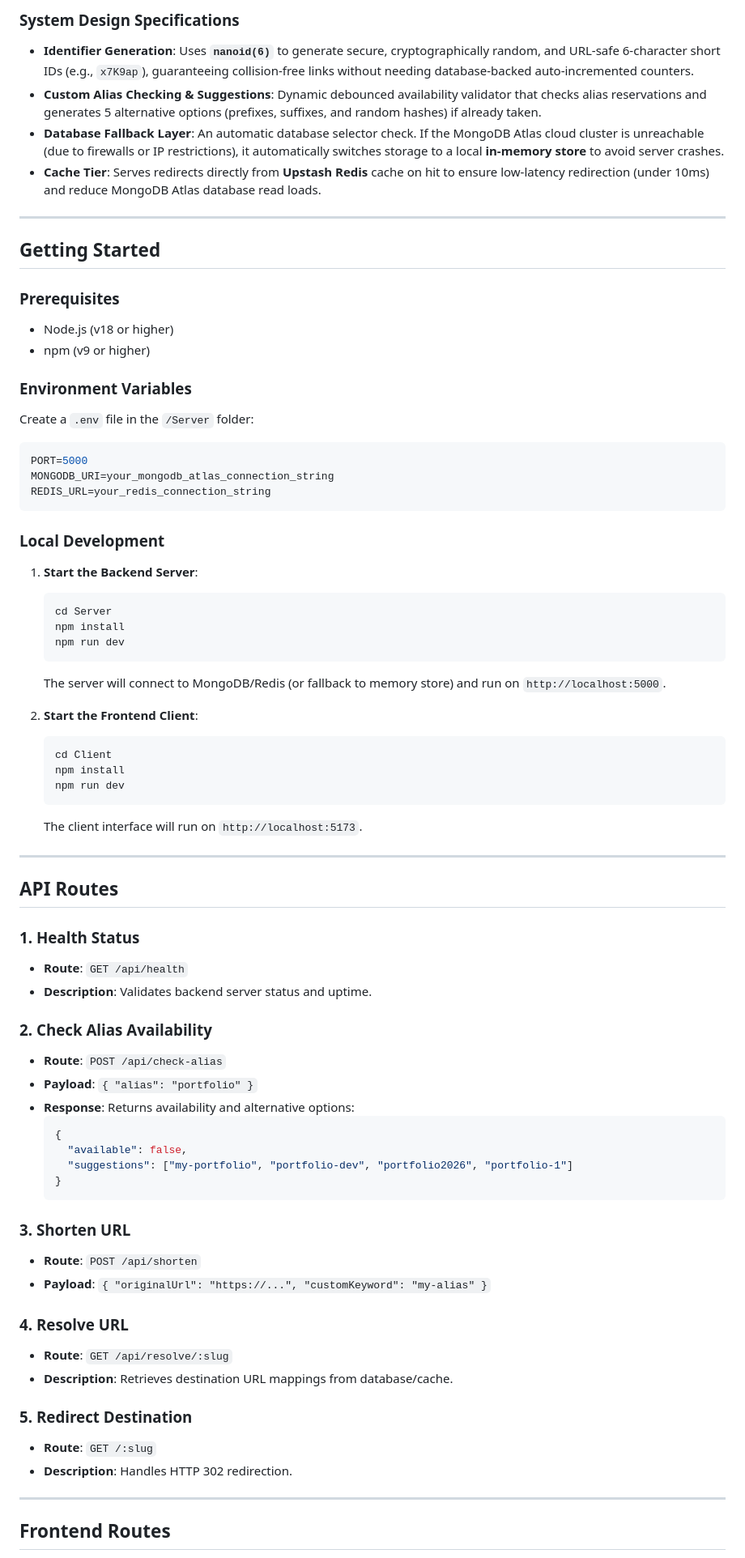
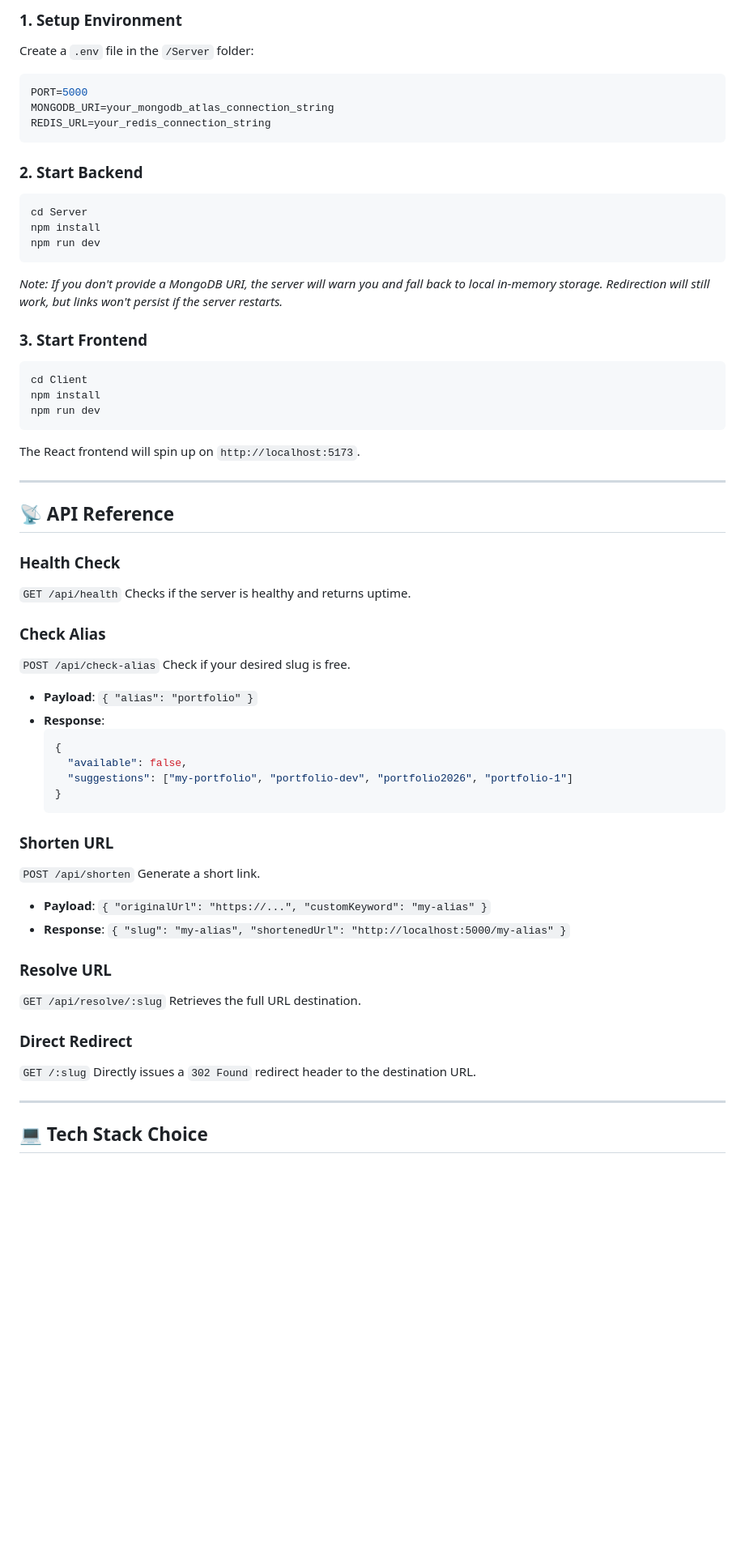
Before and after one commit to Gurudevkini/LinkSense, a Markdown page: README.md, the part around one of its changes. Shown at 81% size. Rendered like a GitHub page; blank space fills up the shorter version.

````diff
--- a/README.md
+++ b/README.md
@@ -120,20 +78,4 @@ flowchart TD
-### System Design Specifications
-
-*   **Identifier Generation**: Uses **`nanoid(6)`** to generate secure, cryptographically random, and URL-safe 6-character short IDs (e.g., `x7K9ap`), guaranteeing collision-free links without needing database-backed auto-incremented counters.
-*   **Custom Alias Checking & Suggestions**: Dynamic debounced availability validator that checks alias reservations and generates 5 alternative options (prefixes, suffixes, and random hashes) if already taken.
-*   **Database Fallback Layer**: An automatic database selector check. If the MongoDB Atlas cloud cluster is unreachable (due to firewalls or IP restrictions), it automatically switches storage to a local **in-memory store** to avoid server crashes.
-*   **Cache Tier**: Serves redirects directly from **Upstash Redis** cache on hit to ensure low-latency redirection (under 10ms) and reduce MongoDB Atlas database read loads.
-
----
-
-## Getting Started
-
-### Prerequisites
-*   Node.js (v18 or higher)
-*   npm (v9 or higher)
-
-### Environment Variables
-
+### 1. Setup Environment
 Create a `.env` file in the `/Server` folder:
 ```env
 PORT=5000
@@ -141,36 +83,35 @@ MONGODB_URI=your_mongodb_atlas_connection_string
 REDIS_URL=your_redis_connection_string
 ```
 
-### Local Development
+### 2. Start Backend
+```bash
+cd Server
+npm install
+npm run dev
+```
+*Note: If you don't provide a MongoDB URI, the server will warn you and fall back to local in-memory storage. Redirection will still work, but links won't persist if the server restarts.*
 
-1.  **Start the Backend Server**:
-    ```bash
-    cd Server
-    npm install
-    npm run dev
-    ```
-    The server will connect to MongoDB/Redis (or fallback to memory store) and run on `http://localhost:5000`.
-
-2.  **Start the Frontend Client**:
-    ```bash
-    cd Client
-    npm install
-    npm run dev
-    ```
-    The client interface will run on `http://localhost:5173`.
+### 3. Start Frontend
+```bash
+cd Client
+npm install
+npm run dev
+```
+The React frontend will spin up on `http://localhost:5173`.
 
 ---
 
-## API Routes
+## 📡 API Reference
 
-### 1. Health Status
-*   **Route**: `GET /api/health`
-*   **Description**: Validates backend server status and uptime.
+### Health Check
+`GET /api/health`
+Checks if the server is healthy and returns uptime.
 
-### 2. Check Alias Availability
-*   **Route**: `POST /api/check-alias`
-*   **Payload**: `{ "alias": "portfolio" }`
-*   **Response**: Returns availability and alternative options:
+### Check Alias
+`POST /api/check-alias`
+Check if your desired slug is free.
+* **Payload**: `{ "alias": "portfolio" }`
+* **Response**:
     ```json
     {
       "available": false,
@@ -178,19 +119,21 @@ REDIS_URL=your_redis_connection_string
     }
     ```
 
-### 3. Shorten URL
-*   **Route**: `POST /api/shorten`
-*   **Payload**: `{ "originalUrl": "https://...", "customKeyword": "my-alias" }`
+### Shorten URL
+`POST /api/shorten`
+Generate a short link.
+* **Payload**: `{ "originalUrl": "https://...", "customKeyword": "my-alias" }`
+* **Response**: `{ "slug": "my-alias", "shortenedUrl": "http://localhost:5000/my-alias" }`
 
-### 4. Resolve URL
-*   **Route**: `GET /api/resolve/:slug`
-*   **Description**: Retrieves destination URL mappings from database/cache.
+### Resolve URL
+`GET /api/resolve/:slug`
+Retrieves the full URL destination.
 
-### 5. Redirect Destination
-*   **Route**: `GET /:slug`
-*   **Description**: Handles HTTP 302 redirection.
+### Direct Redirect
+`GET /:slug`
+Directly issues a `302 Found` redirect header to the destination URL.
 
 ---
 
-## Frontend Routes
+## 💻 Tech Stack Choice
 
````
Also changed, not shown: other parts of README.md (+55 -106 lines).
